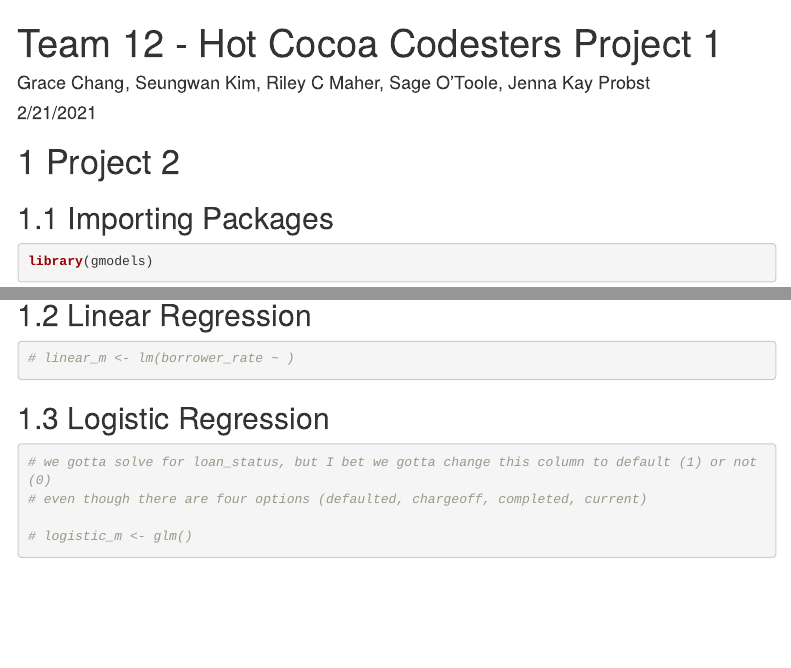
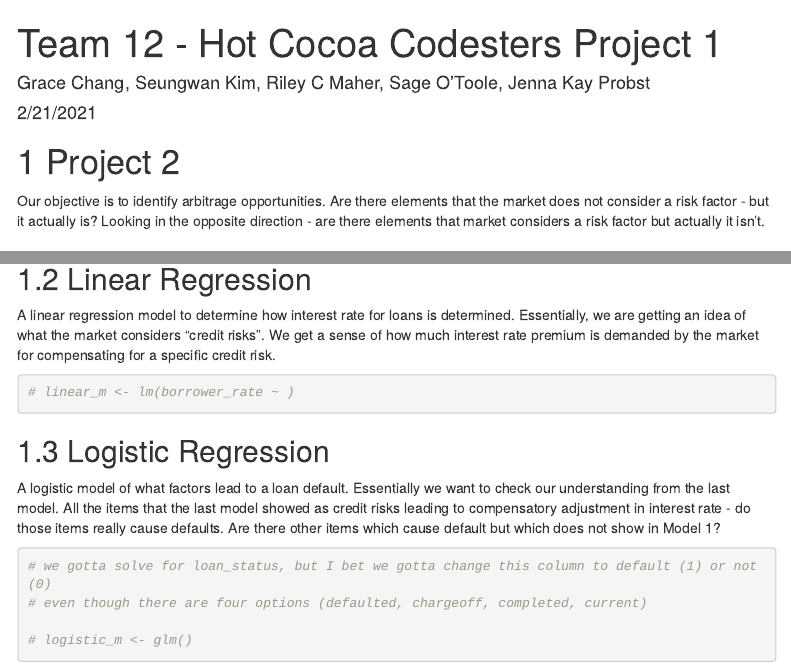
Before and after one commit to henriley/to414-project-2, an R Markdown document (project_2.Rmd): the page in a window 1100 px wide, from its top, and a second part further down, joined at a grey line. Rendered offline with R 4.5, knitr and Pandoc, with nearby package versions; some code elsewhere in the file could not run offline; menus at the side of the page are left out.

Commit message:
added instructions

````diff
--- a/project_2.Rmd
+++ b/project_2.Rmd
@@ -14,6 +14,8 @@ knitr::opts_chunk$set(echo = TRUE)
 ```
 
 # Project 2
+
+Our objective is to identify arbitrage opportunities. Are there elements that the market does not consider a risk factor - but it actually is? Looking in the opposite direction - are there elements that market considers a risk factor but actually it isn’t.
 
 ## Importing Packages
 
@@ -36,11 +38,15 @@ summary(proj)
 
 ##  Linear Regression
 
+A linear regression model to determine how interest rate for loans is determined. Essentially, we are getting an idea of what the market considers “credit risks”. We get a sense of how much interest rate premium is demanded by the market for compensating for a specific credit risk.
+
 ```{r}
 # linear_m <- lm(borrower_rate ~ )
 ```
 
 ## Logistic Regression
+
+A logistic model of what factors lead to a loan default. Essentially we want to check our understanding from the last model. All the items that the last model showed as credit risks leading to compensatory adjustment in interest rate - do those items really cause defaults. Are there other items which cause default but which does not show in Model 1?
 
 ```{r}
 # we gotta solve for loan_status, but I bet we gotta change this column to default (1) or not (0)
````
